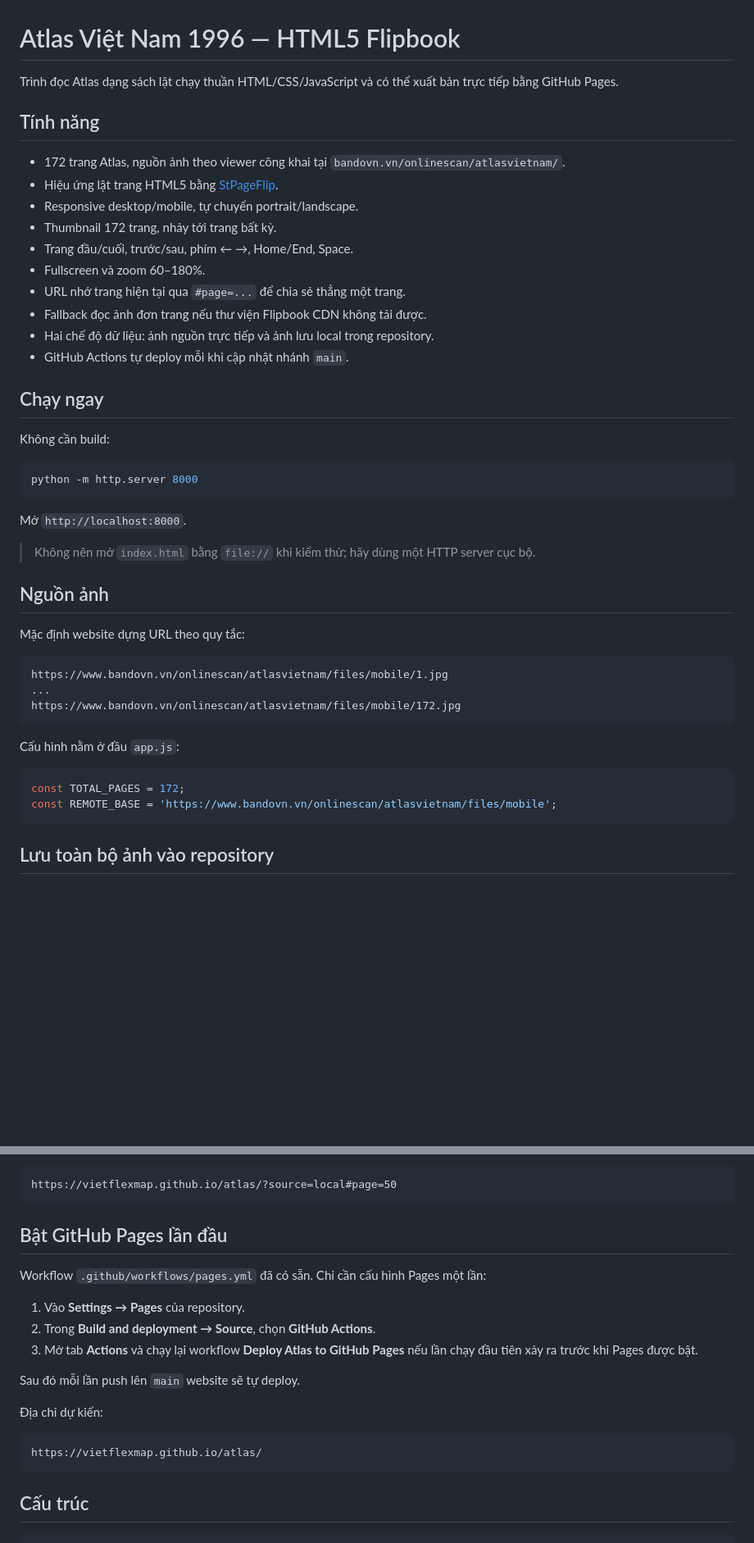
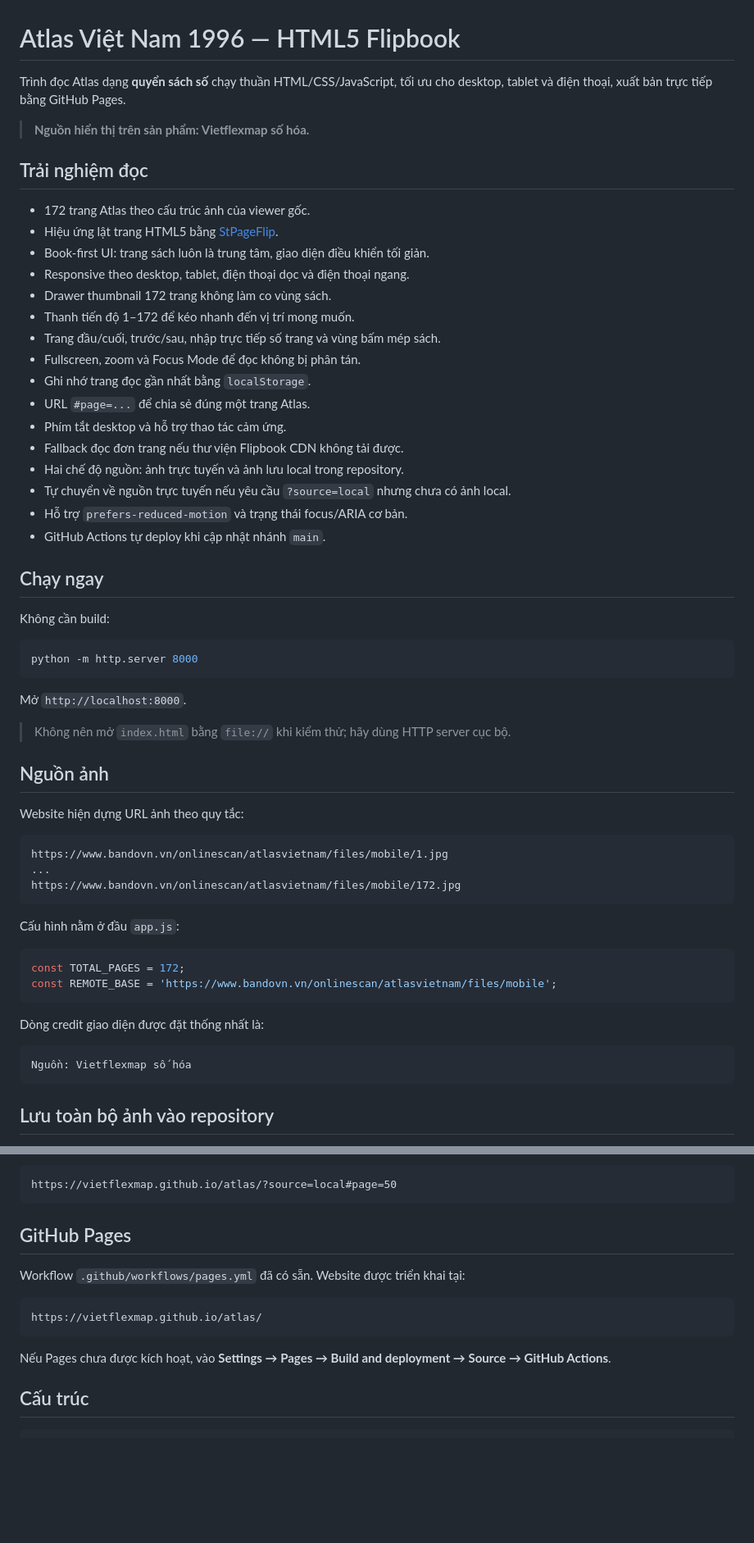
Before and after one commit to Vietflexmap/atlas, a Markdown page: README.md, 2 parts joined by grey strips. Shown at 82% size. GitHub-like rendering; blank space fills up the shorter version.

Commit message:
Document upgraded book UX and Vietflexmap digitization credit

````diff
--- a/README.md
+++ b/README.md
@@ -1,19 +1,27 @@
 # Atlas Việt Nam 1996 — HTML5 Flipbook
 
-Trình đọc Atlas dạng sách lật chạy thuần HTML/CSS/JavaScript và có thể xuất bản trực tiếp bằng GitHub Pages.
+Trình đọc Atlas dạng **quyển sách số** chạy thuần HTML/CSS/JavaScript, tối ưu cho desktop, tablet và điện thoại, xuất bản trực tiếp bằng GitHub Pages.
 
-## Tính năng
+> **Nguồn hiển thị trên sản phẩm: Vietflexmap số hóa.**
 
-- 172 trang Atlas, nguồn ảnh theo viewer công khai tại `bandovn.vn/onlinescan/atlasvietnam/`.
+## Trải nghiệm đọc
+
+- 172 trang Atlas theo cấu trúc ảnh của viewer gốc.
 - Hiệu ứng lật trang HTML5 bằng [StPageFlip](https://github.com/Nodlik/StPageFlip).
-- Responsive desktop/mobile, tự chuyển portrait/landscape.
-- Thumbnail 172 trang, nhảy tới trang bất kỳ.
-- Trang đầu/cuối, trước/sau, phím ← →, Home/End, Space.
-- Fullscreen và zoom 60–180%.
-- URL nhớ trang hiện tại qua `#page=...` để chia sẻ thẳng một trang.
-- Fallback đọc ảnh đơn trang nếu thư viện Flipbook CDN không tải được.
-- Hai chế độ dữ liệu: ảnh nguồn trực tiếp và ảnh lưu local trong repository.
-- GitHub Actions tự deploy mỗi khi cập nhật nhánh `main`.
+- Book-first UI: trang sách luôn là trung tâm, giao diện điều khiển tối giản.
+- Responsive theo desktop, tablet, điện thoại dọc và điện thoại ngang.
+- Drawer thumbnail 172 trang không làm co vùng sách.
+- Thanh tiến độ 1–172 để kéo nhanh đến vị trí mong muốn.
+- Trang đầu/cuối, trước/sau, nhập trực tiếp số trang và vùng bấm mép sách.
+- Fullscreen, zoom và Focus Mode để đọc không bị phân tán.
+- Ghi nhớ trang đọc gần nhất bằng `localStorage`.
+- URL `#page=...` để chia sẻ đúng một trang Atlas.
+- Phím tắt desktop và hỗ trợ thao tác cảm ứng.
+- Fallback đọc đơn trang nếu thư viện Flipbook CDN không tải được.
+- Hai chế độ nguồn: ảnh trực tuyến và ảnh lưu local trong repository.
+- Tự chuyển về nguồn trực tuyến nếu yêu cầu `?source=local` nhưng chưa có ảnh local.
+- Hỗ trợ `prefers-reduced-motion` và trạng thái focus/ARIA cơ bản.
+- GitHub Actions tự deploy khi cập nhật nhánh `main`.
 
 ## Chạy ngay
 
@@ -25,11 +33,11 @@ python -m http.server 8000
 
 Mở `http://localhost:8000`.
 
-> Không nên mở `index.html` bằng `file://` khi kiểm thử; hãy dùng một HTTP server cục bộ.
+> Không nên mở `index.html` bằng `file://` khi kiểm thử; hãy dùng HTTP server cục bộ.
 
 ## Nguồn ảnh
 
-Mặc định website dựng URL theo quy tắc:
+Website hiện dựng URL ảnh theo quy tắc:
 
 ```text
 https://www.bandovn.vn/onlinescan/atlasvietnam/files/mobile/1.jpg
@@ -42,6 +50,12 @@ Cấu hình nằm ở đầu `app.js`:
 ```js
 const TOTAL_PAGES = 172;
 const REMOTE_BASE = 'https://www.bandovn.vn/onlinescan/atlasvietnam/files/mobile';
+```
+
+Dòng credit giao diện được đặt thống nhất là:
+
+```text
+Nguồn: Vietflexmap số hóa
 ```
 
 ## Lưu toàn bộ ảnh vào repository
@@ -81,21 +95,15 @@ Ví dụ:
 https://vietflexmap.github.io/atlas/?source=local#page=50
 ```
 
-## Bật GitHub Pages lần đầu
+## GitHub Pages
 
-Workflow `.github/workflows/pages.yml` đã có sẵn. Chỉ cần cấu hình Pages một lần:
-
-1. Vào **Settings → Pages** của repository.
-2. Trong **Build and deployment → Source**, chọn **GitHub Actions**.
-3. Mở tab **Actions** và chạy lại workflow **Deploy Atlas to GitHub Pages** nếu lần chạy đầu tiên xảy ra trước khi Pages được bật.
-
-Sau đó mỗi lần push lên `main` website sẽ tự deploy.
-
-Địa chỉ dự kiến:
+Workflow `.github/workflows/pages.yml` đã có sẵn. Website được triển khai tại:
 
 ```text
 https://vietflexmap.github.io/atlas/
 ```
+
+Nếu Pages chưa được kích hoạt, vào **Settings → Pages → Build and deployment → Source → GitHub Actions**.
 
 ## Cấu trúc
 
````
Also changed, not shown: other parts of README.md (+3 -1 lines).
